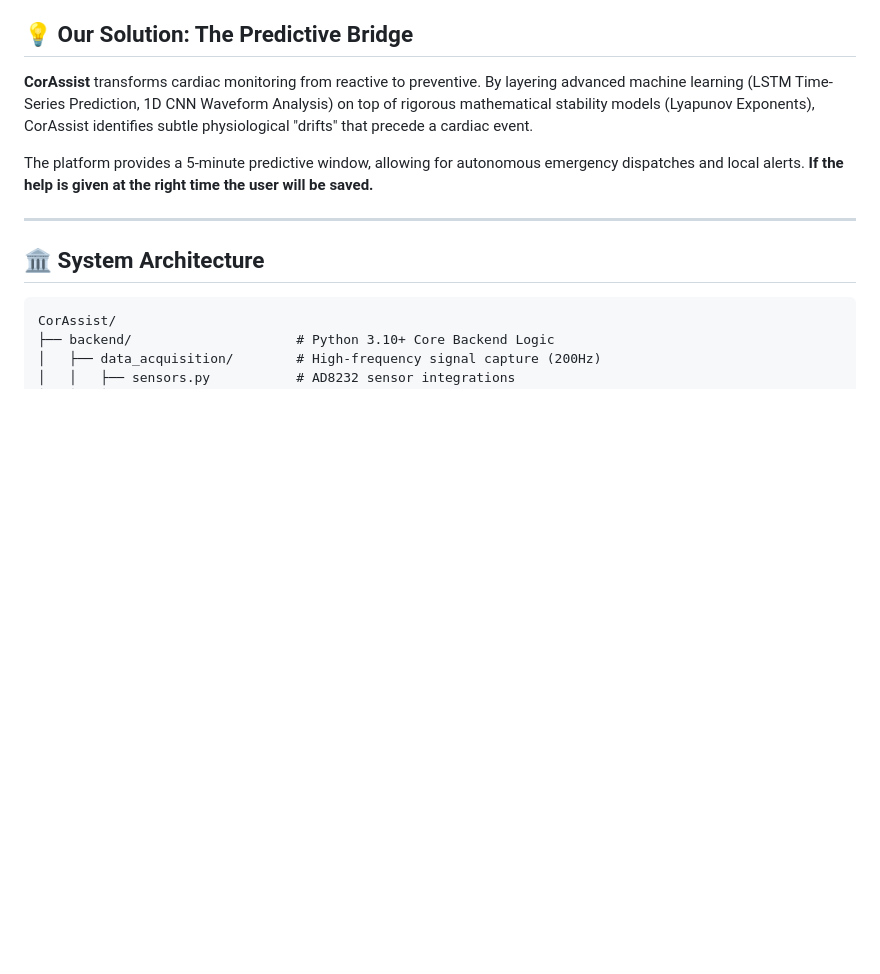
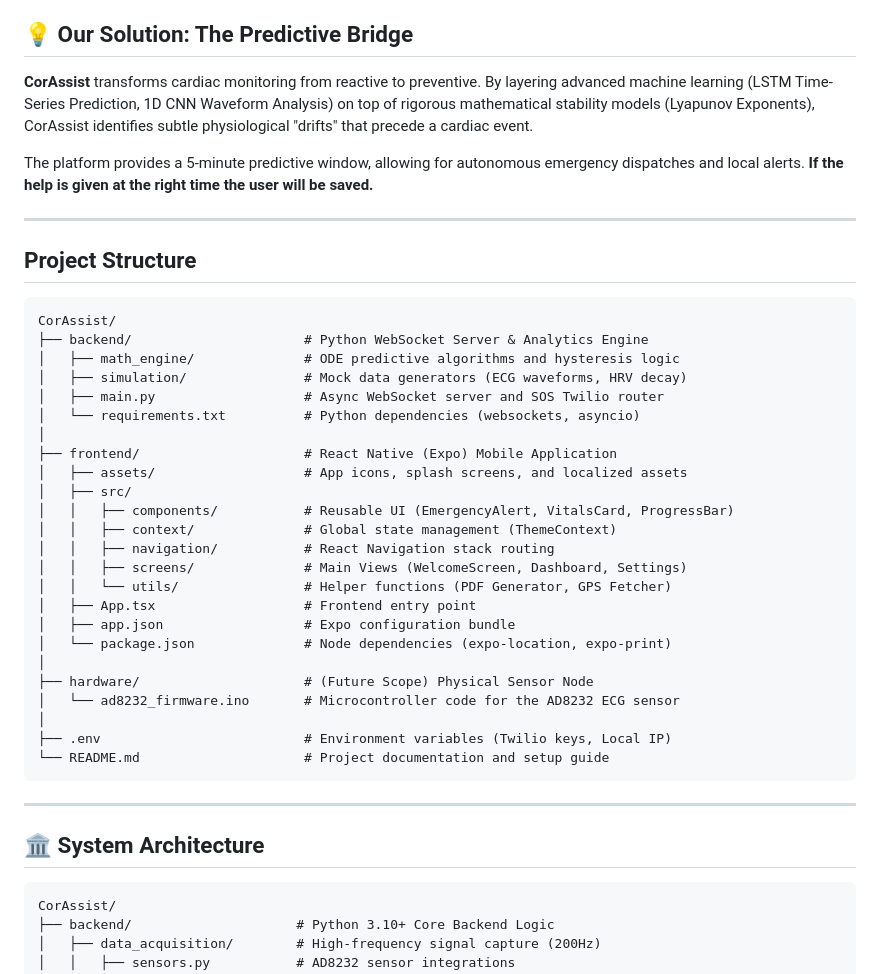
Before and after one commit to bbsarada07/Cardiac, a Markdown page: README.md, the part around the change. Rendered like a GitHub page; blank space fills up the shorter version.

````diff
--- a/README.md
+++ b/README.md
@@ -17,6 +17,34 @@ Current cardiovascular monitoring systems are **fundamentally reactive**. Most e
 
 The platform provides a 5-minute predictive window, allowing for autonomous emergency dispatches and local alerts. **If the help is given at the right time the user will be saved.**
 
+---
+## Project Structure
+```text
+CorAssist/
+├── backend/                      # Python WebSocket Server & Analytics Engine
+│   ├── math_engine/              # ODE predictive algorithms and hysteresis logic
+│   ├── simulation/               # Mock data generators (ECG waveforms, HRV decay)
+│   ├── main.py                   # Async WebSocket server and SOS Twilio router
+│   └── requirements.txt          # Python dependencies (websockets, asyncio)
+│
+├── frontend/                     # React Native (Expo) Mobile Application
+│   ├── assets/                   # App icons, splash screens, and localized assets
+│   ├── src/
+│   │   ├── components/           # Reusable UI (EmergencyAlert, VitalsCard, ProgressBar)
+│   │   ├── context/              # Global state management (ThemeContext)
+│   │   ├── navigation/           # React Navigation stack routing
+│   │   ├── screens/              # Main Views (WelcomeScreen, Dashboard, Settings)
+│   │   └── utils/                # Helper functions (PDF Generator, GPS Fetcher)
+│   ├── App.tsx                   # Frontend entry point
+│   ├── app.json                  # Expo configuration bundle
+│   └── package.json              # Node dependencies (expo-location, expo-print)
+│
+├── hardware/                     # (Future Scope) Physical Sensor Node
+│   └── ad8232_firmware.ino       # Microcontroller code for the AD8232 ECG sensor
+│
+├── .env                          # Environment variables (Twilio keys, Local IP)
+└── README.md                     # Project documentation and setup guide
+```
 ---
 
 ## 🏛️ System Architecture
````
